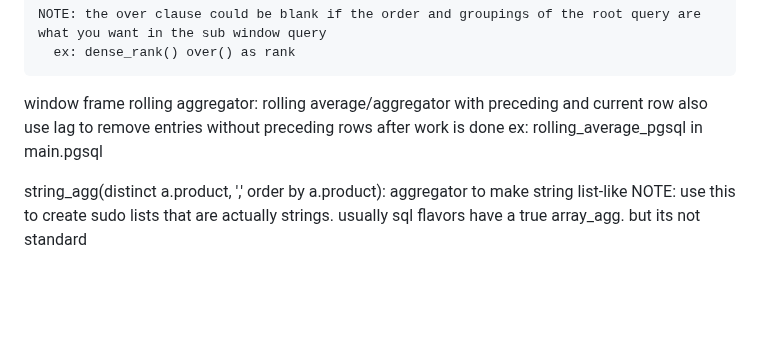
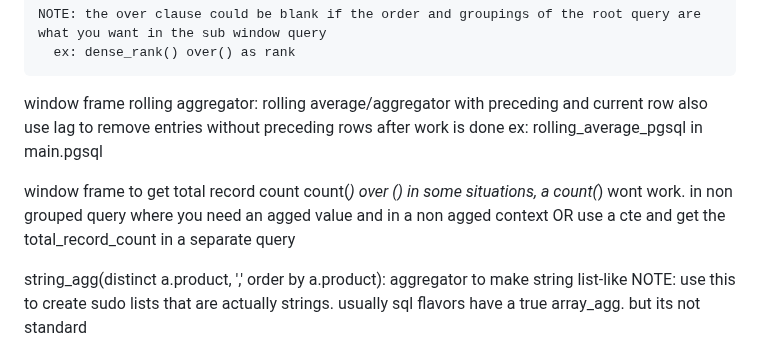
Before and after one commit to MajorZiploc/tooling_notes, a Markdown page: code_challenges/notes.md, the part around the change. Rendered like a GitHub page; blank space fills up the shorter version.

Commit message:
+sql: total rec note

```diff
--- a/code_challenges/notes.md
+++ b/code_challenges/notes.md
@@ -141,6 +141,12 @@ window frame rolling aggregator:
     also use lag to remove entries without preceding rows after work is done
     ex: rolling_average_pgsql in main.pgsql
 
+window frame to get total record count
+  count(*) over ()
+    in some situations, a count(*) wont work.
+        in non grouped query where you need an agged value and in a non agged context
+        OR use a cte and get the total_record_count in a separate query
+
 string_agg(distinct a.product, ',' order by a.product): aggregator to make string list-like
   NOTE: use this to create sudo lists that are actually strings. usually sql flavors have a true array_agg. but its not standard
 
```
